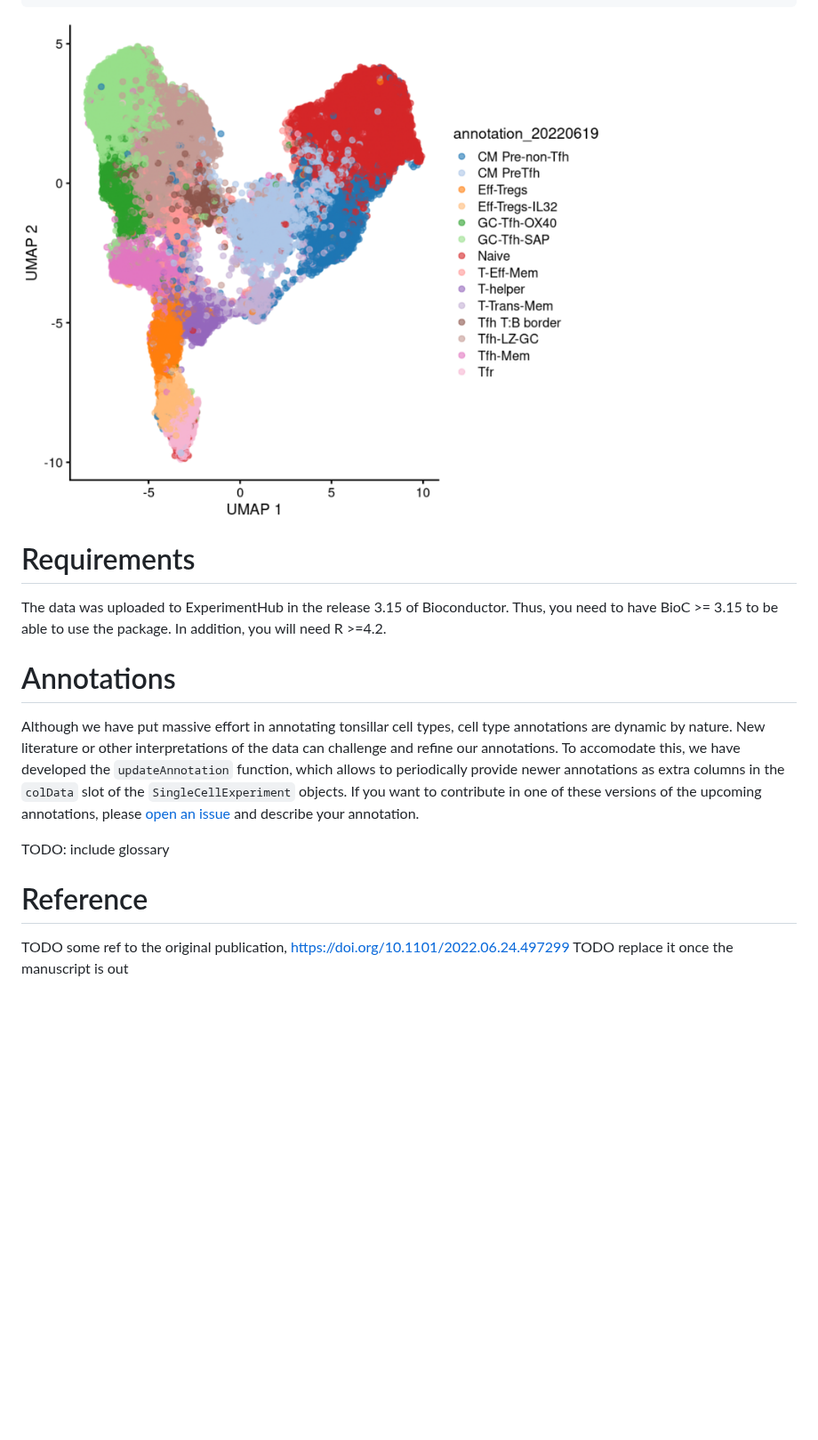
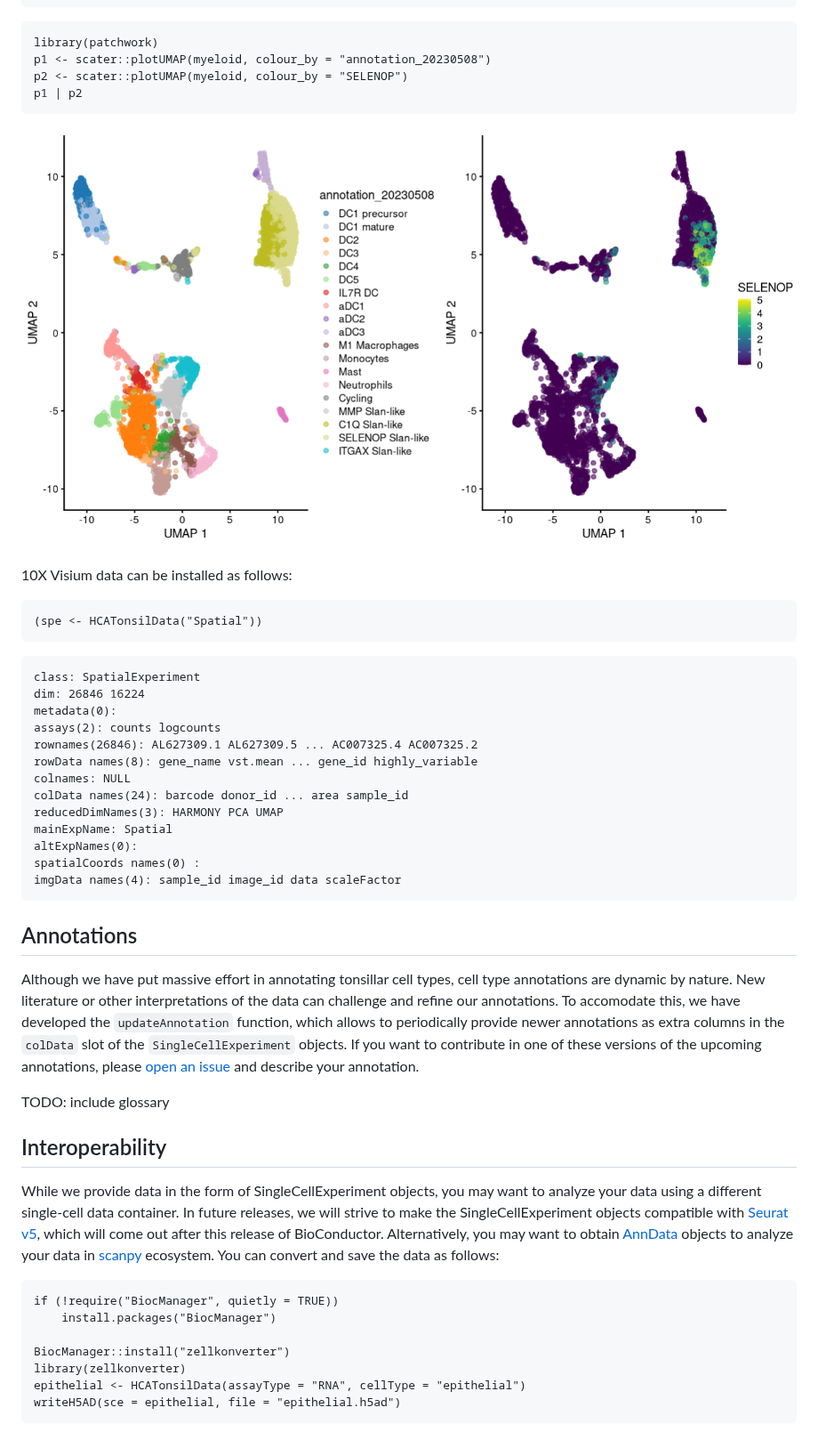
Before and after one commit to massonix/HCATonsilData, a Markdown page: README.md, the part around one of its changes. Shown at 89% size. Rendered like a GitHub page; pictures changed too: inst/images/umaps_myeloid.png (added); blank space fills up the shorter version.

````diff
--- a/README.md
+++ b/README.md
@@ -92,26 +105,65 @@ reducedDimNames(3): PCA UMAP HARMONY
 mainExpName: NULL
 altExpNames(0):
 ```
-
-![](inst/images/CD4_T_UMAP_readme.png)
-
-# Requirements
-
-The data was uploaded to ExperimentHub in the release 3.15 of Bioconductor. Thus, you need to have
-BioC >= 3.15 to be able to use the package. In addition, you will need R >=4.2.
+```{r}
+library(patchwork)
+p1 <- scater::plotUMAP(myeloid, colour_by = "annotation_20230508")
+p2 <- scater::plotUMAP(myeloid, colour_by = "SELENOP")
+p1 | p2
+```
+![](inst/images/umaps_myeloid.png)
 
 
-# Annotations
+10X Visium data can be installed as follows:
 
-Although we have put massive effort in annotating tonsillar cell types, cell type annotations are dynamic by nature. New literature or other interpretations of the
+```{r}
+(spe <- HCATonsilData("Spatial"))
+```
+```
+class: SpatialExperiment
+dim: 26846 16224
+metadata(0):
+assays(2): counts logcounts
+rownames(26846): AL627309.1 AL627309.5 ... AC007325.4 AC007325.2
+rowData names(8): gene_name vst.mean ... gene_id highly_variable
+colnames: NULL
+colData names(24): barcode donor_id ... area sample_id
+reducedDimNames(3): HARMONY PCA UMAP
+mainExpName: Spatial
+altExpNames(0):
+spatialCoords names(0) :
+imgData names(4): sample_id image_id data scaleFactor
+```
+
+## Annotations
+
+Although we have put massive effort in annotating tonsillar cell types, cell type
+annotations are dynamic by nature. New literature or other interpretations of the
 data can challenge and refine our annotations. To accomodate this, we have developed
-the `updateAnnotation` function, which allows to periodically provide newer annotations as extra columns in the `colData` slot of the `SingleCellExperiment`
+the `updateAnnotation` function, which allows to periodically provide newer
+annotations as extra columns in the `colData` slot of the `SingleCellExperiment`
 objects. If you want to contribute in one of these versions of the upcoming annotations,
-please [open an issue](https://github.com/massonix/HCATonsilData/issues/new) and describe your annotation.
+please [open an issue](https://github.com/massonix/HCATonsilData/issues/new) and
+describe your annotation.
 
 TODO: include glossary
 
-# Reference
 
-TODO some ref to the original publication, https://doi.org/10.1101/2022.06.24.497299
-TODO replace it once the manuscript is out
+## Interoperability
+
+While we provide data in the form of SingleCellExperiment objects, you may want to
+analyze your data using a different single-cell data container. In future releases,
+we will strive to make the SingleCellExperiment objects compatible with [Seurat v5](https://github.com/satijalab/seurat),
+which will come out after this release of BioConductor. Alternatively, you may
+want to obtain [AnnData](https://anndata.readthedocs.io/en/latest/) objects to analyze your data in [scanpy](https://scanpy.readthedocs.io/en/stable/installation.html) ecosystem. You
+can convert and save the data as follows:
+
+```{r}
+if (!require("BiocManager", quietly = TRUE))
+    install.packages("BiocManager")
+
+BiocManager::install("zellkonverter")
+library(zellkonverter)
+epithelial <- HCATonsilData(assayType = "RNA", cellType = "epithelial")
+writeH5AD(sce = epithelial, file = "epithelial.h5ad")
+```
````
Also changed, not shown: other parts of README.md (+44 -31 lines).
